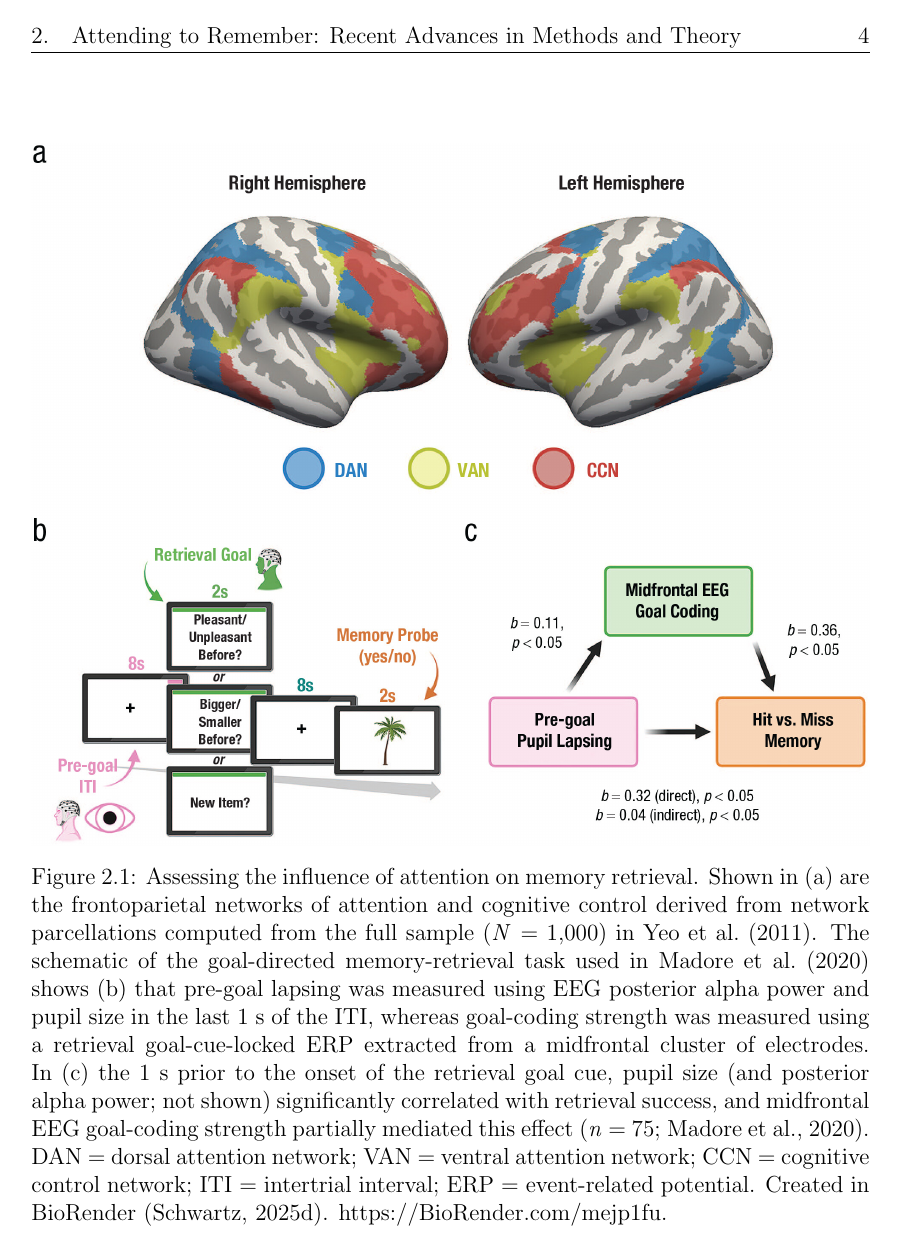
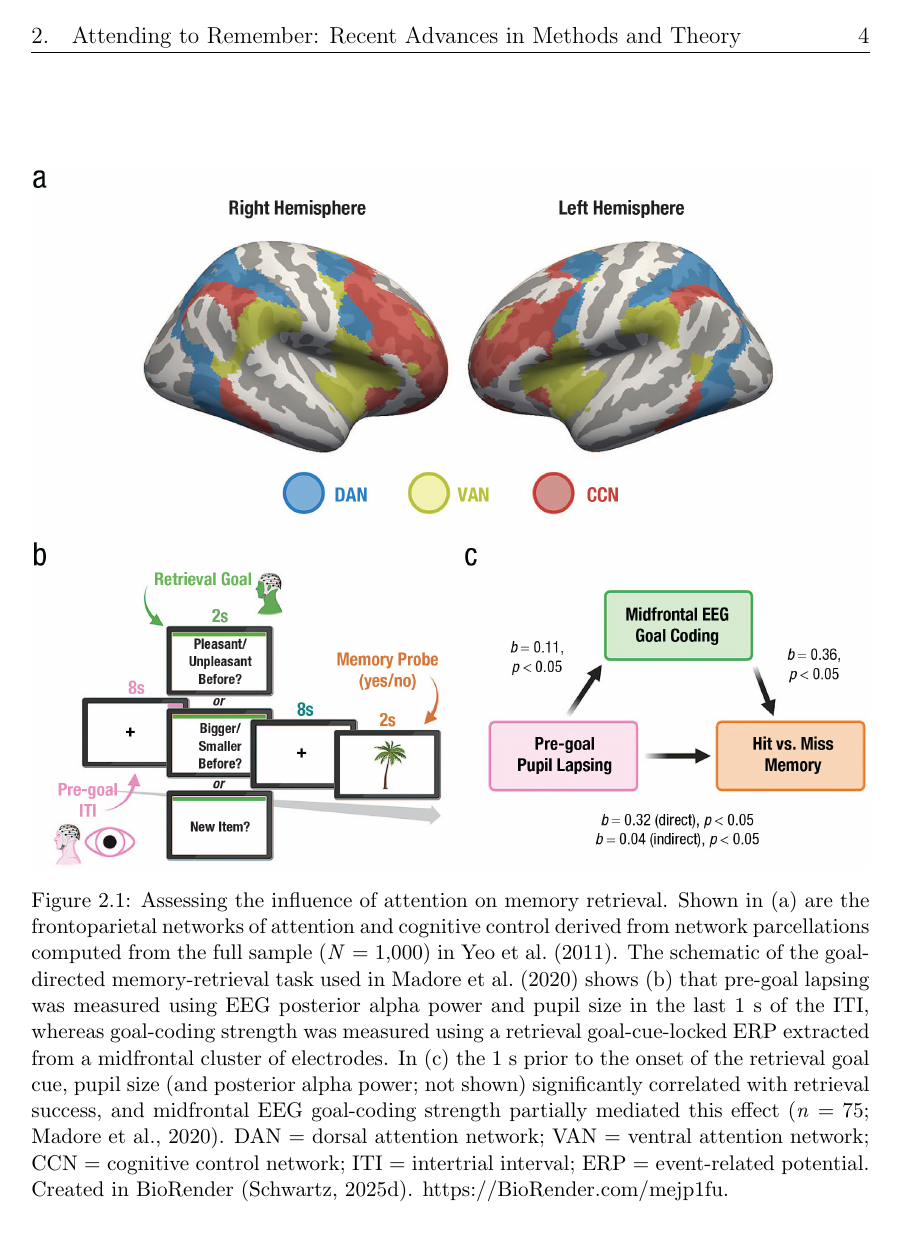
Before and after one commit to shawntz/phd-dissertation-stanford, a LaTeX thesis (main.tex, which reads packages.tex): page 15 of 121. Compiled offline with pdfLaTeX.

Commit message:
Update packages.tex

```diff
--- a/packages.tex
+++ b/packages.tex
@@ -1,6 +1,7 @@
 \usepackage[online]{suthesis-2e}
 \usepackage{graphicx}
 \usepackage{caption}
+\captionsetup[figure]{font=small}
 \usepackage{placeins}
 \usepackage{mdframed}
 \usepackage{xcolor}
```
